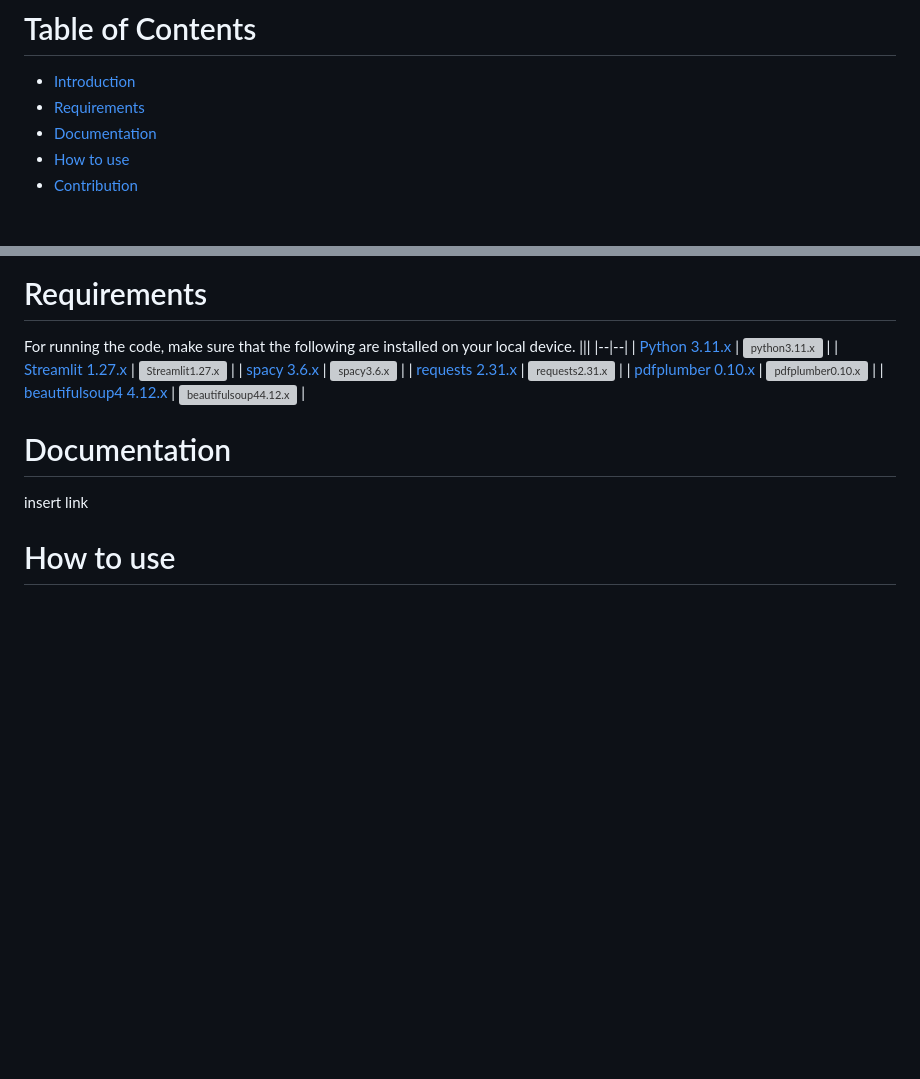
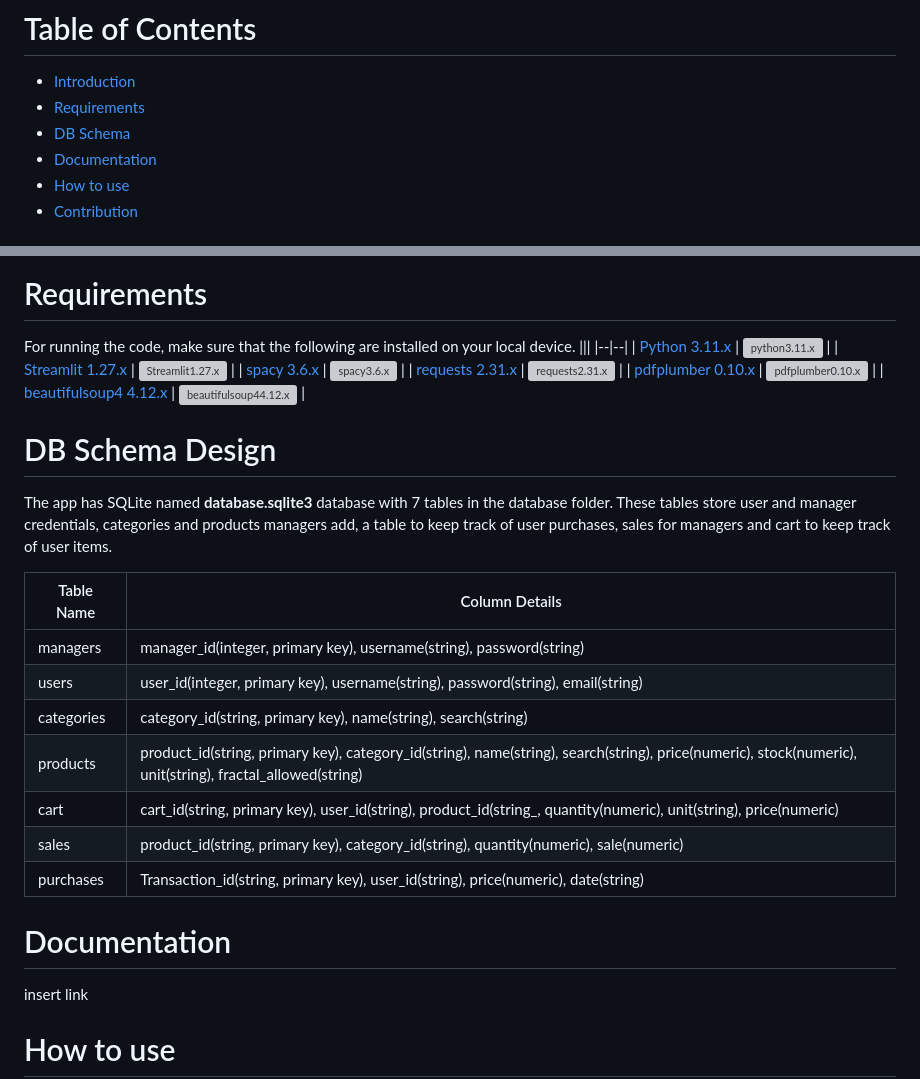
Before and after one commit to AAC-OSP/Text-Summarization-and-information-extraction, a Markdown page: README.md, 2 parts joined by grey strips. Drawn GitHub-style; blank space fills up the shorter version; grey boxes are pictures that could not be loaded.

```diff
--- a/README.md
+++ b/README.md
@@ -5,6 +5,7 @@
 # Table of Contents
 - [Introduction](#introduction) <br>
 - [Requirements](#requirements) <br>
+- [DB Schema](#db-schema) <br>
 - [Documentation](#documentation) <br>
 - [How to use](#how-to-use) <br>
 - [Contribution](#contribution)
@@ -22,6 +23,20 @@ For running the code, make sure that the following are installed on your local d
 | [requests 2.31.x](https://pypi.org/project/requests/) | <img src="https://i.imgur.com/mprriAB.png" style="width:135px; height:20px;" alt="requests2.31.x"> |
 | [pdfplumber 0.10.x](https://pypi.org/project/pdfplumber/) | <img src="https://i.imgur.com/86qztGR.png" style="width:135px; height:20px;" alt="pdfplumber0.10.x"> |
 | [beautifulsoup4 4.12.x](https://pypi.org/project/beautifulsoup4/) | <img src="https://i.imgur.com/DqvfPbg.png" style="width:135px; height:20px;" alt="beautifulsoup44.12.x"> |
+
+# DB Schema Design
+The app has SQLite named **database.sqlite3** database with 7 tables in the database folder. These tables store user and manager credentials, categories and products managers add, a table to keep track of user purchases, sales for managers and cart to keep track of user items.
+
+|Table Name|Column Details|
+|----------|--------------|
+|managers|manager_id(integer, primary key), username(string), password(string)|
+|users|user_id(integer, primary key), username(string), password(string), email(string)|
+|categories|category_id(string, primary key), name(string), search(string)|
+|products|product_id(string, primary key), category_id(string), name(string), search(string), price(numeric), stock(numeric), unit(string), fractal_allowed(string)|
+|cart|cart_id(string, primary key), user_id(string), product_id(string_, quantity(numeric), unit(string), price(numeric)|
+|sales|product_id(string, primary key), category_id(string), quantity(numeric), sale(numeric)|
+|purchases|Transaction_id(string, primary key), user_id(string), price(numeric), date(string)|
+
 # Documentation
 insert link
 
```
